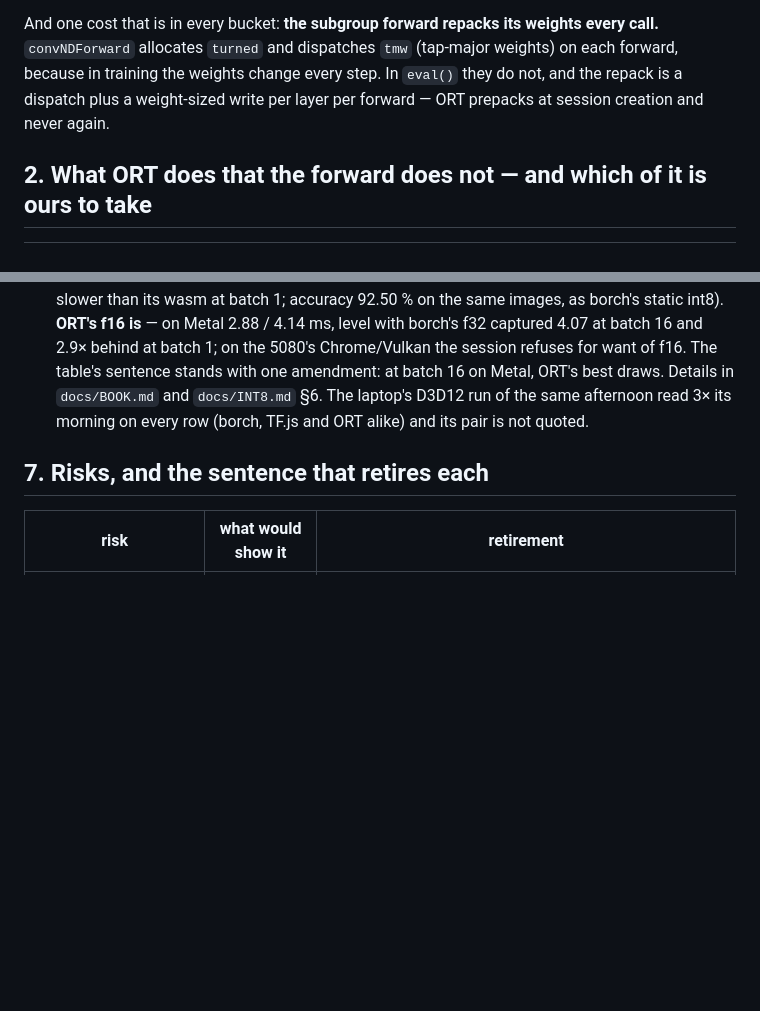
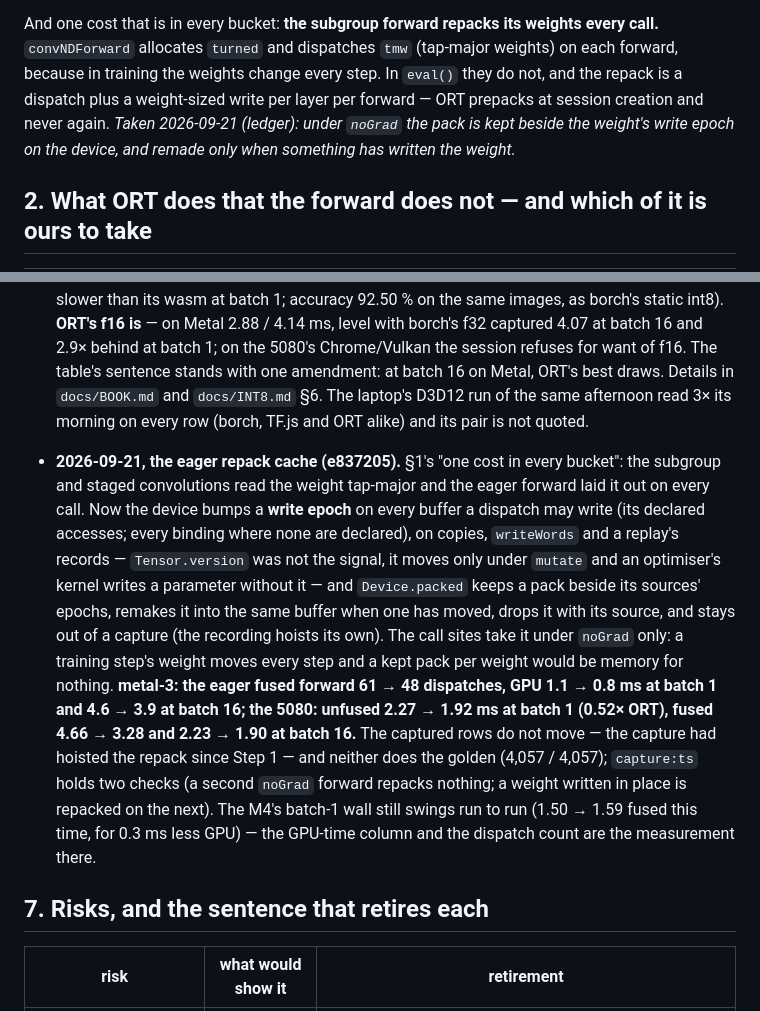
Before and after one commit to playidea-lab/borch, a Markdown page: docs/INFER.md, 2 parts joined by grey strips. Rendered like a GitHub page; blank space fills up the shorter version.

Commit message:
docs(INFER): the eager repack cache in the ledger, and the §1 cost marked taken
Co-Authored-By: Claude Fable 5.1 <noreply@anthropic.com>
Claude-Session: https://claude.ai/code/session_01CFK1o2NkCKKi4jQampktPp

```diff
--- a/docs/INFER.md
+++ b/docs/INFER.md
@@ -60,7 +60,9 @@ And one cost that is in every bucket: **the subgroup forward repacks its weights
 call.** `convNDForward` allocates `turned` and dispatches `tmw` (tap-major weights) on each
 forward, because in training the weights change every step. In `eval()` they do not, and
 the repack is a dispatch plus a weight-sized write per layer per forward — ORT prepacks at
-session creation and never again.
+session creation and never again. *Taken 2026-09-21 (ledger): under `noGrad` the pack is
+kept beside the weight's write epoch on the device, and remade only when something has
+written the weight.*
 
 ## 2. What ORT does that the forward does not — and which of it is ours to take
 
@@ -541,6 +543,25 @@ prediction is written down so that the ledger can say which step was wrong.
   `docs/INT8.md` §6. The laptop's D3D12 run of the same afternoon read 3× its morning on
   every row (borch, TF.js and ORT alike) and its pair is not quoted.
 
+- **2026-09-21, the eager repack cache (e837205).** §1's "one cost in every bucket":
+  the subgroup and staged convolutions read the weight tap-major and the eager forward
+  laid it out on every call. Now the device bumps a **write epoch** on every buffer a
+  dispatch may write (its declared accesses; every binding where none are declared), on
+  copies, `writeWords` and a replay's records — `Tensor.version` was not the signal, it
+  moves only under `mutate` and an optimiser's kernel writes a parameter without it —
+  and `Device.packed` keeps a pack beside its sources' epochs, remakes it into the same
+  buffer when one has moved, drops it with its source, and stays out of a capture (the
+  recording hoists its own). The call sites take it under `noGrad` only: a training
+  step's weight moves every step and a kept pack per weight would be memory for nothing.
+  **metal-3: the eager fused forward 61 → 48 dispatches, GPU 1.1 → 0.8 ms at batch 1 and
+  4.6 → 3.9 at batch 16; the 5080: unfused 2.27 → 1.92 ms at batch 1 (0.52× ORT), fused
+  4.66 → 3.28 and 2.23 → 1.90 at batch 16.** The captured rows do not move — the
+  capture had hoisted the repack since Step 1 — and neither does the golden (4,057 /
+  4,057); `capture:ts` holds two checks (a second `noGrad` forward repacks nothing; a
+  weight written in place is repacked on the next). The M4's batch-1 wall still swings
+  run to run (1.50 → 1.59 fused this time, for 0.3 ms less GPU) — the GPU-time column
+  and the dispatch count are the measurement there.
+
 ## 7. Risks, and the sentence that retires each
 
 | risk | what would show it | retirement |
```
